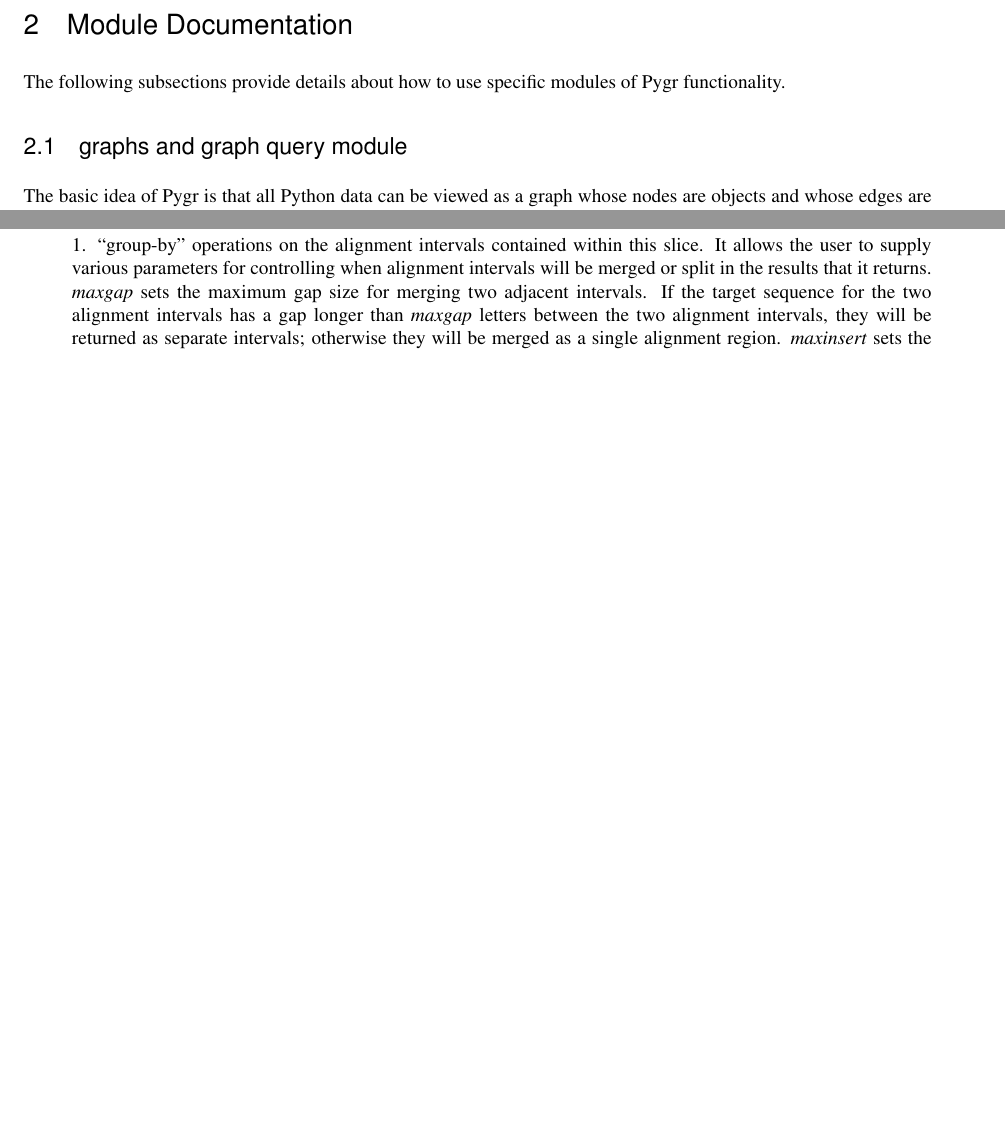
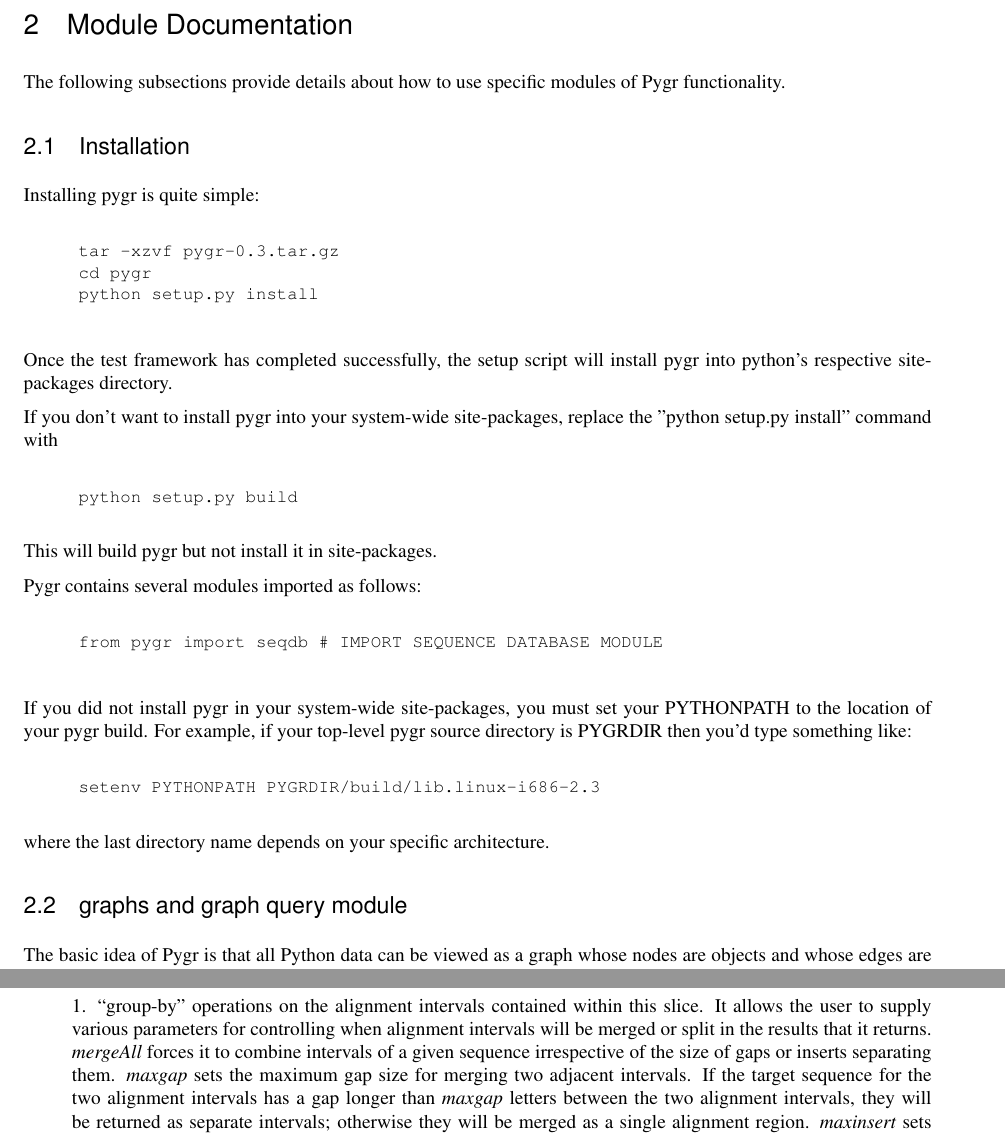
Before and after one commit to cjlee112/pygr, a LaTeX document (doc/pygr/pygr.tex): two parts of pages 14 and 26 of 39 before the commit and two parts of pages 14 and 27 of 40 after it, joined at a grey line, cut so that both start at the same text, the shorter picture padded with empty space. Compiled offline with pdfLaTeX; a LaTeX package or settings file that is missing is left out.

Commit message:
added some basic installation instructions, corrections on NLMSA.keys() details

```diff
--- a/doc/pygr/pygr.tex
+++ b/doc/pygr/pygr.tex
@@ -598,6 +598,39 @@ Additional examples of how to use pygr can be found in the tests/ directory with
 
 The following subsections provide details about how to use specific
 modules of Pygr functionality.
+
+\subsection{Installation}
+\label{install}
+Installing pygr is quite simple:
+\begin{verbatim}
+tar -xzvf pygr-0.3.tar.gz
+cd pygr
+python setup.py install
+\end{verbatim}
+
+Once the test framework has completed successfully, the setup script
+will install pygr into python's respective site-packages directory.
+
+If you don't want to install pygr into your system-wide site-packages,
+replace the "python setup.py install" command with
+\begin{verbatim}
+python setup.py build
+\end{verbatim}
+This will build pygr but not install it in site-packages.
+
+Pygr contains several modules imported as follows:
+\begin{verbatim}
+from pygr import seqdb # IMPORT SEQUENCE DATABASE MODULE
+\end{verbatim}
+
+If you did not install pygr in your system-wide site-packages, you
+must set your PYTHONPATH to the location of your pygr build.
+For example, if your top-level pygr source directory is PYGRDIR then
+you'd type something like:
+\begin{verbatim}
+setenv PYTHONPATH PYGRDIR/build/lib.linux-i686-2.3
+\end{verbatim}
+where the last directory name depends on your specific architecture.
 
 \subsection{graphs and graph query module}
 \label{graphs-query}
@@ -1433,7 +1466,9 @@ dictionary interface in several ways:
   1. ``group-by'' operations on the alignment intervals
   contained within this slice.  It allows the user to supply
   various parameters for controlling when alignment intervals will be
-  merged or split in the results that it returns.  \var{maxgap} sets the
+  merged or split in the results that it returns.  \var{mergeAll}
+  forces it to combine intervals of a given sequence irrespective
+  of the size of gaps or inserts separating them.  \var{maxgap} sets the
   maximum gap size for merging two adjacent intervals.  If the target sequence
   for the two alignment intervals has a gap longer than \var{maxgap}
   letters between the two alignment intervals, they will be returned as
```
Also changed, not shown: doc/pygr/pygr.tex (2 more changed lines).
